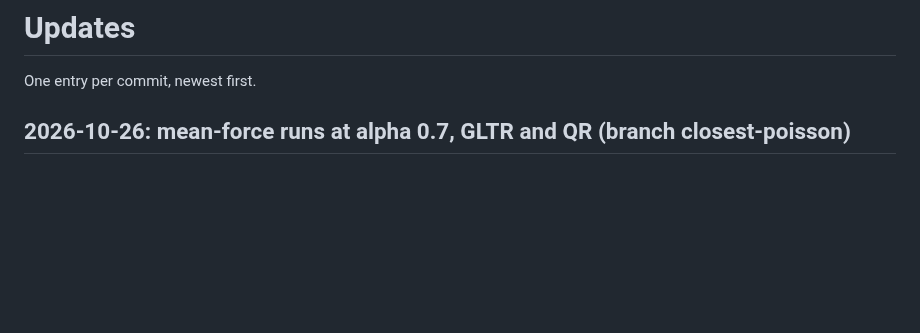
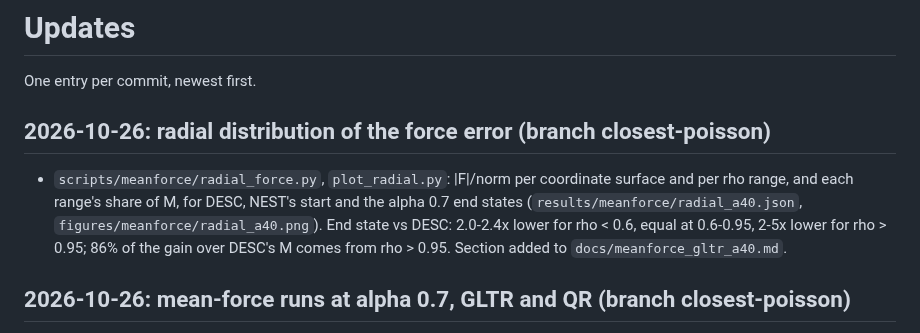
Before and after one commit to PlasmaControl/NEST, a Markdown page: UPDATES.md, the part around the change. Rendered like a GitHub page; blank space fills up the shorter version.

```diff
--- a/UPDATES.md
+++ b/UPDATES.md
@@ -1,6 +1,9 @@
 # Updates
 
 One entry per commit, newest first.
+
+## 2026-10-26: radial distribution of the force error (branch closest-poisson)
+- `scripts/meanforce/radial_force.py`, `plot_radial.py`: |F|/norm per coordinate surface and per rho range, and each range's share of M, for DESC, NEST's start and the alpha 0.7 end states (`results/meanforce/radial_a40.json`, `figures/meanforce/radial_a40.png`). End state vs DESC: 2.0-2.4x lower for rho < 0.6, equal at 0.6-0.95, 2-5x lower for rho > 0.95; 86% of the gain over DESC's M comes from rho > 0.95. Section added to `docs/meanforce_gltr_a40.md`.
 
 ## 2026-10-26: mean-force runs at alpha 0.7, GLTR and QR (branch closest-poisson)
 - NCSX_fb_L16M16N12, NEST 16/16/12, annulus a/40, free boundary (Stellar-AI jobs 6149, 6150): both reach M = 0.70 M_DESC (from 5.74) with |J - J_fit|/rms 1.50e-2 (GLTR) / 1.49e-2 (QR), B.n/|B| 4.53e-3 = beta, Psi within 4e-4; Hessians positive on the tangent space. Annulus B.n vs direct Biot-Savart on the same points: 7e-5 rms (`scripts/meanforce/bn_check.py`). Health review `docs/meanforce_gltr_a40.md`, `scripts/meanforce/health.py`, figures `figures/meanforce/`. Fixed: the inner step budget now holds across re-anchorings; per-step progress in the JSON; `run_sai_cyl.sbatch` excludes sai-n01g4.
```
Also changed, not shown: docs/meanforce_gltr_a40.md (+20 -0 lines), figures/meanforce/radial_a40.png (added), 3 other files.
